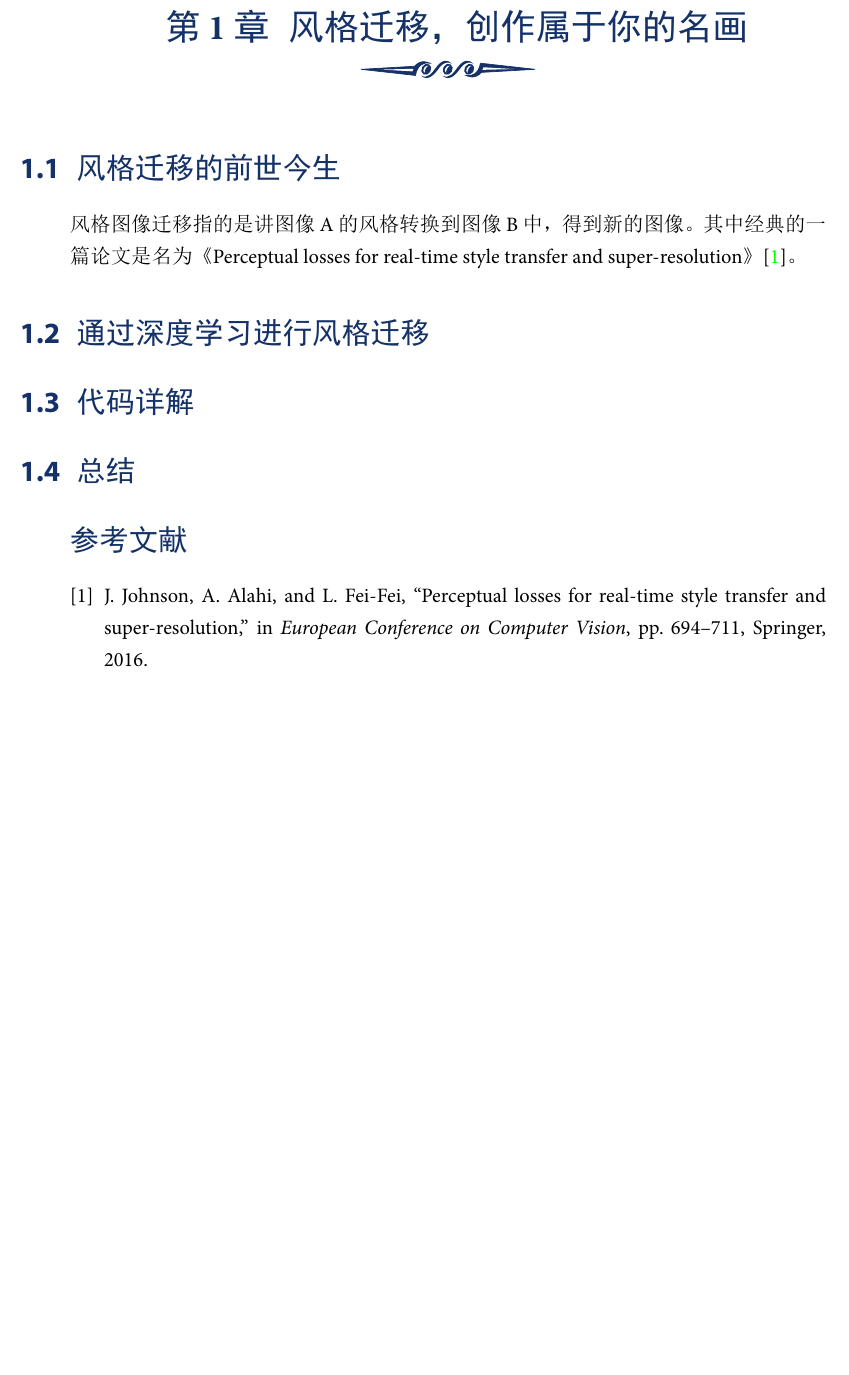
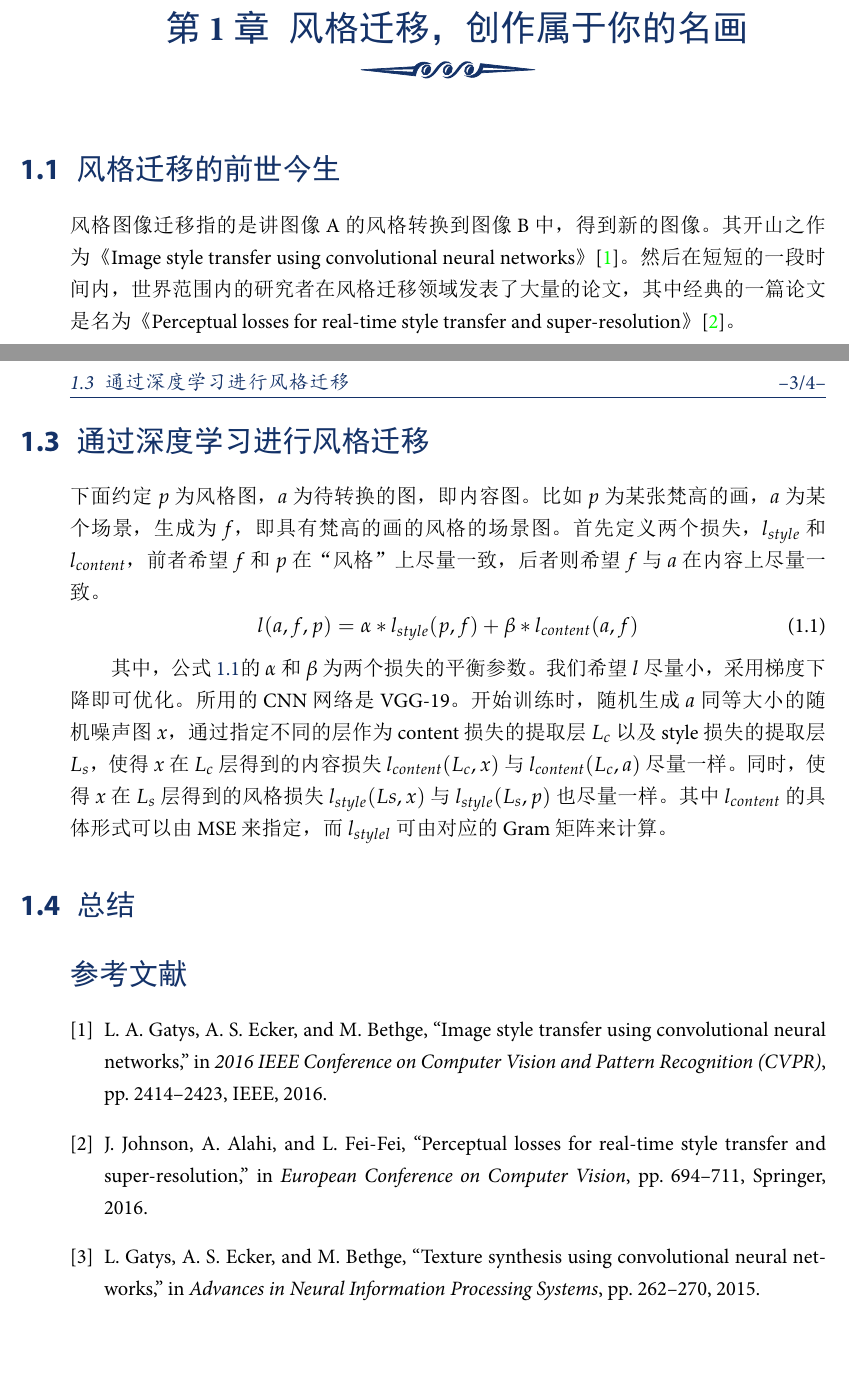
Before and after one commit to wanghan0501/Generating-Cultural-Products-using-AI-Technology, a LaTeX thesis (ai.tex, which reads chapter/style_transfer.tex, reference.bib): part of page 3 of 4 before the commit and two parts of pages 3 and 5 of 6 after it, the two joined at a grey line, cut so that both start at the same text, the shorter picture padded with empty space. The pictures show the PDF file ai.pdf that the author committed with the source.

Commit message:
Update on 2018/11/03

```diff
--- a/chapter/style_transfer.tex
+++ b/chapter/style_transfer.tex
@@ -1,4 +1,13 @@
 \chapter{风格迁移，创作属于你的名画}
 
 \section{风格迁移的前世今生}
-风格图像迁移指的是讲图像A的风格转换到图像B中，得到新的图像。其中经典的一篇论文是名为《Perceptual losses for real-time style transfer and super-resolution》\cite{johnson2016perceptual}。
+
+风格图像迁移指的是讲图像A的风格转换到图像B中，得到新的图像。其开山之作为《Image style transfer using convolutional neural networks》\cite{gatys2016image}。然后在短短的一段时间内，世界范围内的研究者在风格迁移领域发表了大量的论文，其中经典的一篇论文是名为《Perceptual losses for real-time style transfer and super-resolution》\cite{johnson2016perceptual}。
+
+\section{什么是风格}
+\subsection{Gram矩阵描述风格}
+\begin{newdef}[Gram矩阵]
+$n$维欧式空间中任意$k（k\leq n）$个向量$\alpha_1$,$\alpha_2$,$\ldots$,$\alpha_k$的内积所组成的矩阵
+\begin{equation*}
+\bigtriangleup (\alpha_1,\alpha_2,\ldots,\alpha_k) =
+\left(
@@ -4,0 +17,6 @@
+(\alpha_1,\alpha_1) & (\alpha_1,\alpha_2) & $\ldots$ & (\alpha_1,\alpha_k) \\
+\end{array}
+\right)
+\end{equation*}
+称为$k$个向量$\alpha_1$, $\alpha_2$,$\ldots$,$\alpha_k$的格拉姆矩阵(Gram矩阵)，它的行列式称为Gram行列式。
+\end{newdef}
@@ -5,9 +33,20 @@
+  \centering
+  \includegraphics[width=0.8 \linewidth]{image/style_transfer/texture.pdf}
+  \caption{纹理}
+  \label{fig:texture}
+\end{figure}
+
+需要注意的是Gatys的几篇论文没有解释为什么用Gram矩阵, 其实可以这样认为, 协方差就是一种二阶统计信息, 我们要求输出图的什么信息与风格图相近, 肯定不是特征图上单纯的逐点的相近, Gram矩阵描述的就是全局特征的自相关, 如果输出图与风格图的这种自相关相近, 那么差不多是我们所理解的”风格”。 当然，其实也可以用很多其他的统计信息进行描绘风格。 这也就是后面有用直方图的, 甚至直接简化成”均值+方差”进行描绘风格的。
 
 \section{通过深度学习进行风格迁移}
 
+下面约定$p$为风格图，$a$为待转换的图，即内容图。比如$p$为某张梵高的画，$a$为某个场景，生成为 $f$，即具有梵高的画的风格的场景图。首先定义两个损失， $l_{style}$和$l_{content}$，前者希望$f$和$p$在“风格”上尽量一致，后者则希望$f$与$a$在内容上尽量一致。
+\begin{equation}
+\label{eq:transfer_loss}
+  l(a,f,p)=\alpha \ast l_{style}(p,f) + \beta \ast l_{content}(a,f)
+\end{equation}
 
-\section{代码详解}
-
+其中，公式~\ref{eq:transfer_loss}的$\alpha$和$\beta$为两个损失的平衡参数。我们希望$l$尽量小，采用梯度下降即可优化。所用的CNN网络是VGG-19。开始训练时，随机生成 $a$同等大小的随机噪声图 $x$，通过指定不同的层作为content损失的提取层$L_c$ 以及style损失的提取层$L_s$，使得$x$在$L_c$层得到的内容损失 $l_{content}(L_c,x)$与$l_{content}(L_c,a)$尽量一样。同时，使得 $x$在 $L_s$层得到的风格损失$l_{style}(Ls,x)$与 $l_{style}(L_s,p)$也尽量一样。其中$l_{content}$的具体形式可以由MSE来指定，而 $l_{stylel}$可由对应的Gram矩阵来计算。
 
 \section{总结}
 
--- a/reference.bib
+++ b/reference.bib
@@ -6,3 +6,20 @@
   year={2016},
   organization={Springer}
 }
+
+@inproceedings{gatys2016image,
+  title={Image style transfer using convolutional neural networks},
+  author={Gatys, Leon A and Ecker, Alexander S and Bethge, Matthias},
+  booktitle={2016 IEEE Conference on Computer Vision and Pattern Recognition (CVPR)},
+  pages={2414--2423},
+  year={2016},
+  organization={IEEE}
+}
+
+@inproceedings{gatys2015texture,
+  title={Texture synthesis using convolutional neural networks},
+  author={Gatys, Leon and Ecker, Alexander S and Bethge, Matthias},
+  booktitle={Advances in Neural Information Processing Systems},
+  pages={262--270},
+  year={2015}
+}
```
Also changed, not shown: ai.tex (+1 -0 lines), elegantbook.cls (+2 -1 lines), ai.pdf, image/style_transfer/texture.pdf (added), image/style_transfer/texture.png (added), chapter/style_transfer.tex (13 more changed lines).
